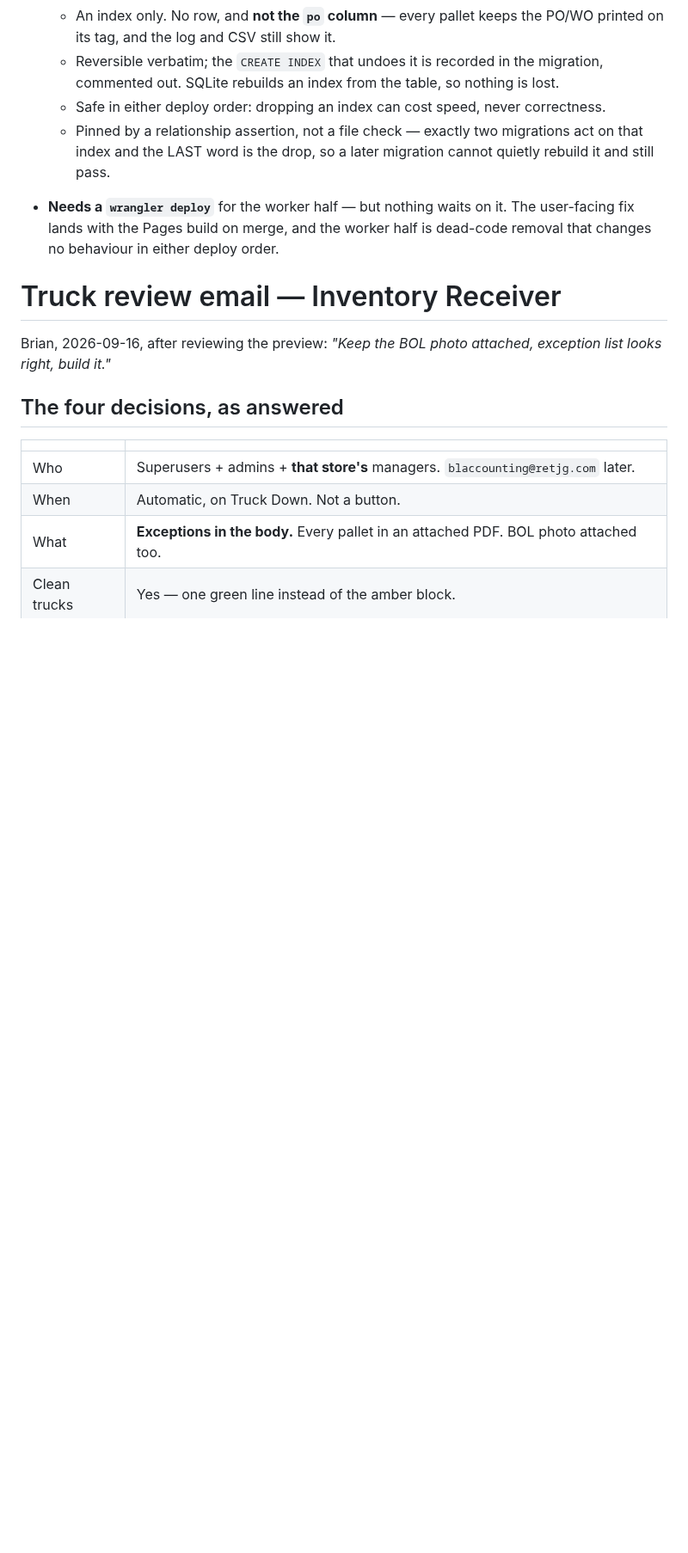
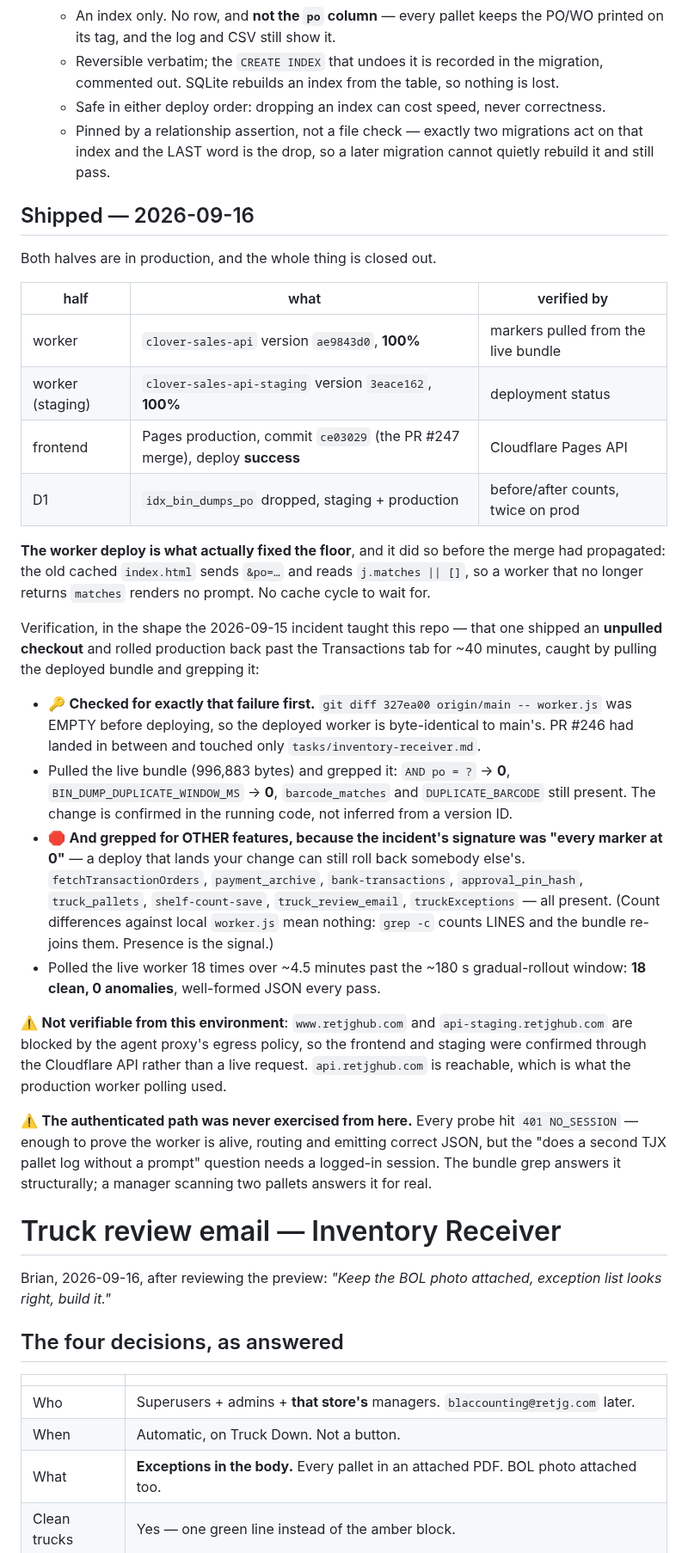
Before and after one commit to Droidan1/labor-dashboard, a Markdown page: tasks/todo.md, the part around the change. Shown at 86% size. Drawn GitHub-style; blank space fills up the shorter version.

```diff
--- a/tasks/todo.md
+++ b/tasks/todo.md
@@ -141,9 +141,50 @@ in the same direction, because the old client reads `j.matches || []`.
   - Pinned by a relationship assertion, not a file check — exactly two migrations act on
     that index and the LAST word is the drop, so a later migration cannot quietly rebuild
     it and still pass.
-- **Needs a `wrangler deploy`** for the worker half — but nothing waits on it. The
-  user-facing fix lands with the Pages build on merge, and the worker half is dead-code
-  removal that changes no behaviour in either deploy order.
+## Shipped — 2026-09-16
+
+Both halves are in production, and the whole thing is closed out.
+
+| half | what | verified by |
+|---|---|---|
+| worker | `clover-sales-api` version `ae9843d0`, **100%** | markers pulled from the live bundle |
+| worker (staging) | `clover-sales-api-staging` version `3eace162`, **100%** | deployment status |
+| frontend | Pages production, commit `ce03029` (the PR #247 merge), deploy **success** | Cloudflare Pages API |
+| D1 | `idx_bin_dumps_po` dropped, staging + production | before/after counts, twice on prod |
+
+**The worker deploy is what actually fixed the floor**, and it did so before the merge had
+propagated: the old cached `index.html` sends `&po=…` and reads `j.matches || []`, so a
+worker that no longer returns `matches` renders no prompt. No cache cycle to wait for.
+
+Verification, in the shape the 2026-09-15 incident taught this repo — that one shipped an
+**unpulled checkout** and rolled production back past the Transactions tab for ~40 minutes,
+caught by pulling the deployed bundle and grepping it:
+
+- 🔑 **Checked for exactly that failure first.** `git diff 327ea00 origin/main -- worker.js`
+  was EMPTY before deploying, so the deployed worker is byte-identical to main's. PR #246
+  had landed in between and touched only `tasks/inventory-receiver.md`.
+- Pulled the live bundle (996,883 bytes) and grepped it: `AND po = ?` → **0**,
+  `BIN_DUMP_DUPLICATE_WINDOW_MS` → **0**, `barcode_matches` and `DUPLICATE_BARCODE` still
+  present. The change is confirmed in the running code, not inferred from a version ID.
+- 🛑 **And grepped for OTHER features, because the incident's signature was "every marker
+  at 0"** — a deploy that lands your change can still roll back somebody else's.
+  `fetchTransactionOrders`, `payment_archive`, `bank-transactions`, `approval_pin_hash`,
+  `truck_pallets`, `shelf-count-save`, `truck_review_email`, `truckExceptions` — all
+  present. (Count differences against local `worker.js` mean nothing: `grep -c` counts
+  LINES and the bundle re-joins them. Presence is the signal.)
+- Polled the live worker 18 times over ~4.5 minutes past the ~180 s gradual-rollout window:
+  **18 clean, 0 anomalies**, well-formed JSON every pass.
+
+⚠️ **Not verifiable from this environment**: `www.retjghub.com` and
+`api-staging.retjghub.com` are blocked by the agent proxy's egress policy, so the frontend
+and staging were confirmed through the Cloudflare API rather than a live request.
+`api.retjghub.com` is reachable, which is what the production worker polling used.
+
+⚠️ **The authenticated path was never exercised from here.** Every probe hit
+`401 NO_SESSION` — enough to prove the worker is alive, routing and emitting correct JSON,
+but the "does a second TJX pallet log without a prompt" question needs a logged-in session.
+The bundle grep answers it structurally; a manager scanning two pallets answers it
+for real.
 
 # Truck review email — Inventory Receiver
 
```
Also changed, not shown: tasks/lessons.md (+44 -0 lines).
